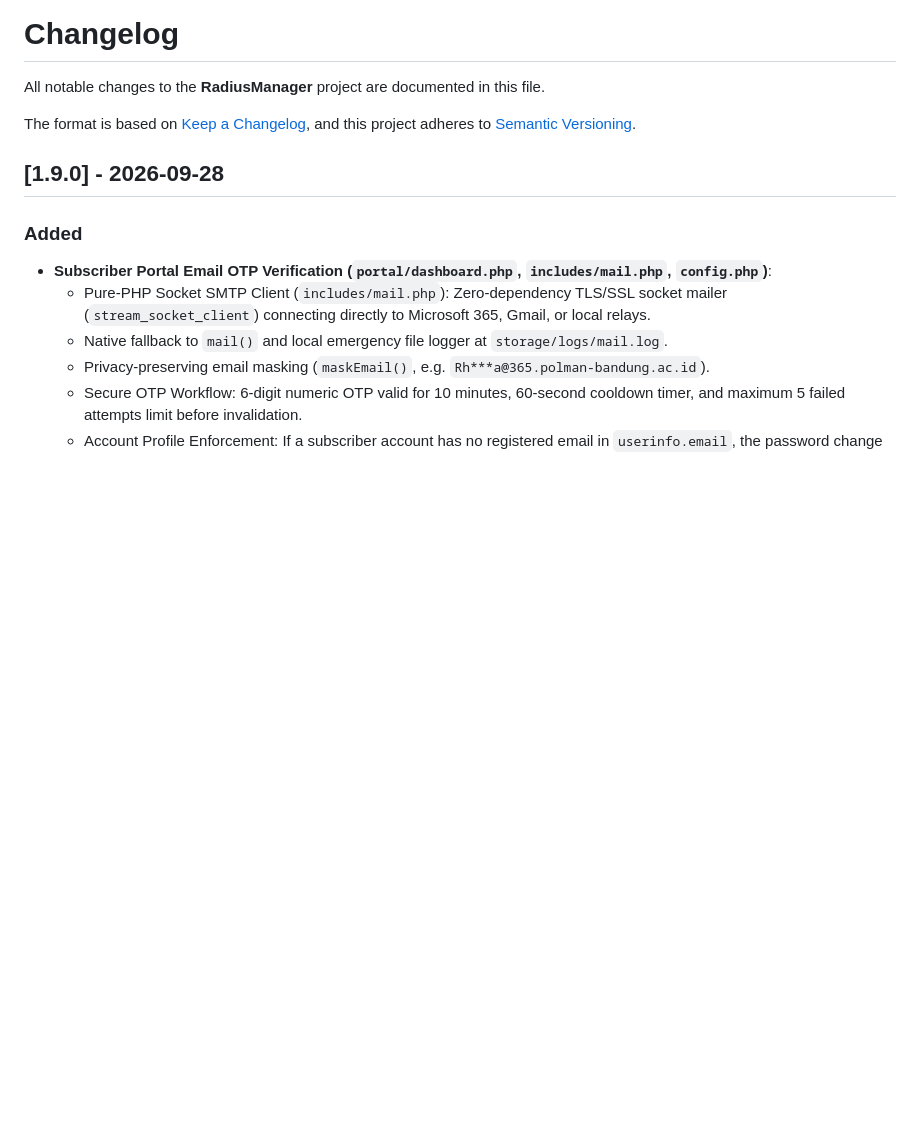
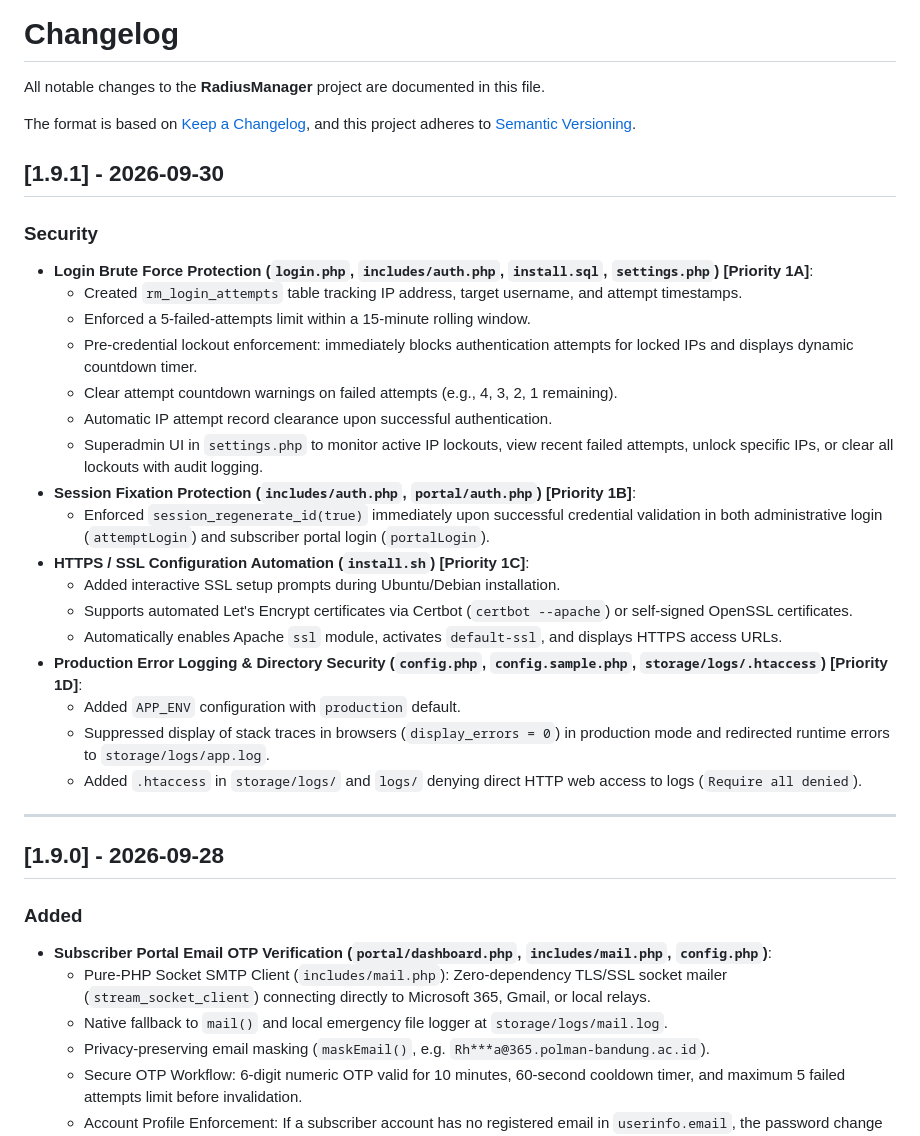
Before and after one commit to RhezaYudhistiraRamadhana/RadiusManager, a Markdown page: CHANGELOG.md, the part around the change. GitHub-like rendering; blank space fills up the shorter version.

Commit message:
docs: document Priority 1 Security Hardening completion in CHANGELOG and HANDOVER (v1.9.1)

```diff
--- a/CHANGELOG.md
+++ b/CHANGELOG.md
@@ -4,6 +4,29 @@ All notable changes to the **RadiusManager** project are documented in this file
 
 The format is based on [Keep a Changelog](https://keepachangelog.com/en/1.0.0/),
 and this project adheres to [Semantic Versioning](https://semver.org/spec/v2.0.0.html).
+
+## [1.9.1] - 2026-09-30
+
+### Security
+- **Login Brute Force Protection (`login.php`, `includes/auth.php`, `install.sql`, `settings.php`) [Priority 1A]**:
+  - Created `rm_login_attempts` table tracking IP address, target username, and attempt timestamps.
+  - Enforced a 5-failed-attempts limit within a 15-minute rolling window.
+  - Pre-credential lockout enforcement: immediately blocks authentication attempts for locked IPs and displays dynamic countdown timer.
+  - Clear attempt countdown warnings on failed attempts (e.g., 4, 3, 2, 1 remaining).
+  - Automatic IP attempt record clearance upon successful authentication.
+  - Superadmin UI in `settings.php` to monitor active IP lockouts, view recent failed attempts, unlock specific IPs, or clear all lockouts with audit logging.
+- **Session Fixation Protection (`includes/auth.php`, `portal/auth.php`) [Priority 1B]**:
+  - Enforced `session_regenerate_id(true)` immediately upon successful credential validation in both administrative login (`attemptLogin`) and subscriber portal login (`portalLogin`).
+- **HTTPS / SSL Configuration Automation (`install.sh`) [Priority 1C]**:
+  - Added interactive SSL setup prompts during Ubuntu/Debian installation.
+  - Supports automated Let's Encrypt certificates via Certbot (`certbot --apache`) or self-signed OpenSSL certificates.
+  - Automatically enables Apache `ssl` module, activates `default-ssl`, and displays HTTPS access URLs.
+- **Production Error Logging & Directory Security (`config.php`, `config.sample.php`, `storage/logs/.htaccess`) [Priority 1D]**:
+  - Added `APP_ENV` configuration with `production` default.
+  - Suppressed display of stack traces in browsers (`display_errors = 0`) in production mode and redirected runtime errors to `storage/logs/app.log`.
+  - Added `.htaccess` in `storage/logs/` and `logs/` denying direct HTTP web access to logs (`Require all denied`).
+
+---
 
 ## [1.9.0] - 2026-09-28
 
```
Also changed, not shown: HANDOVER.md (+9 -4 lines).
